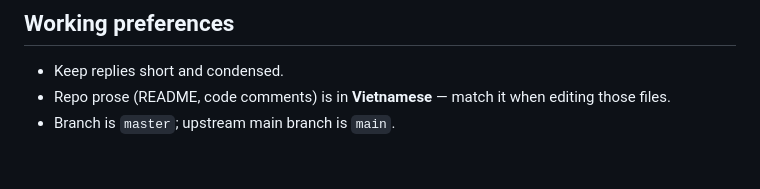
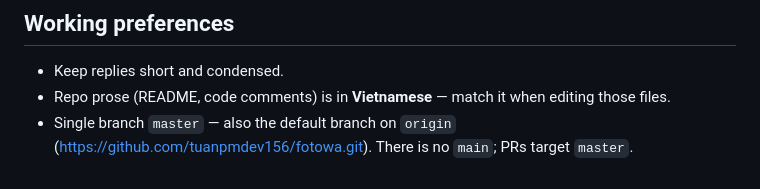
Before and after one commit to tuanpmdev156/fotowa, a Markdown page: CLAUDE.md, the part around the change. GitHub-like rendering.

Commit message:
docs: record master as the default branch on origin
The remote was created empty and master was the first branch pushed, so it is
the repository's default branch; there is no main.

Co-Authored-By: Claude Opus 5 (1M context) <noreply@anthropic.com>

```diff
--- a/CLAUDE.md
+++ b/CLAUDE.md
@@ -236,4 +236,5 @@ page. No invalid-credentials test yet, though `LoginPage.expect_error` exists.
 
 - Keep replies short and condensed.
 - Repo prose (README, code comments) is in **Vietnamese** — match it when editing those files.
-- Branch is `master`; upstream main branch is `main`.
+- Single branch `master` — also the default branch on `origin`
+  (https://github.com/tuanpmdev156/fotowa.git). There is no `main`; PRs target `master`.
```
